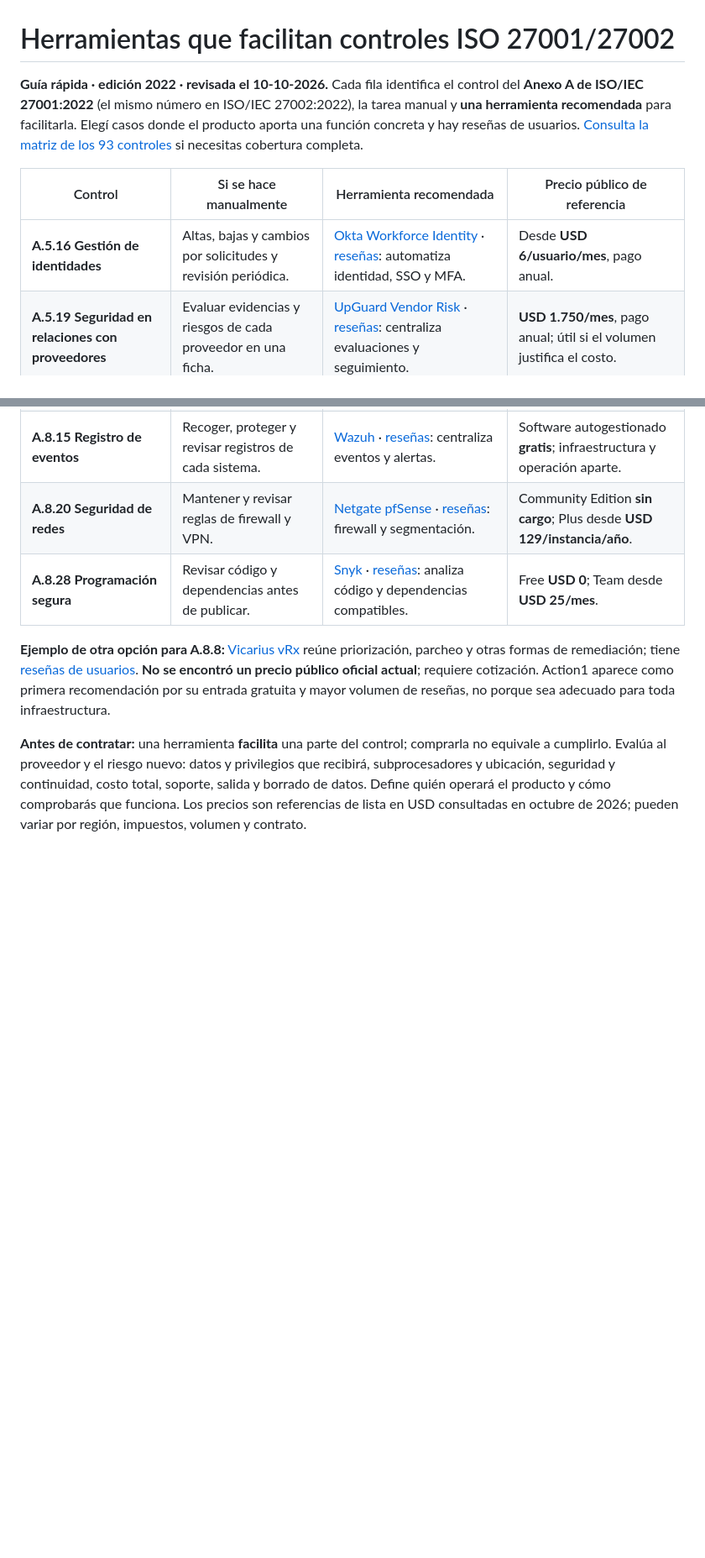
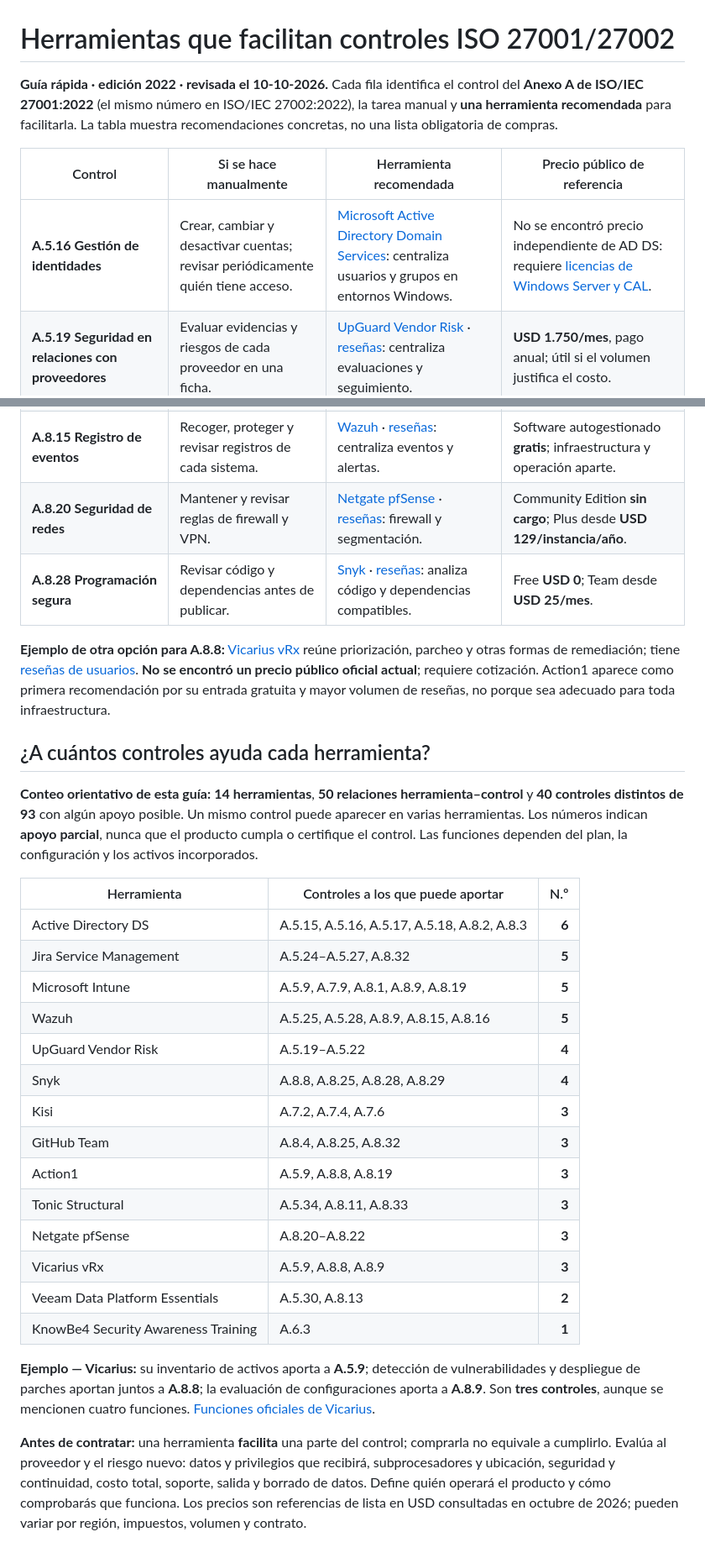
Before and after one commit to kur0s4k1/GRC, a Markdown page: marcos/iso-27001/herramientas-vs-manual-iso-27002.md, 2 parts joined by grey strips. Shown at 84% size. Rendered like a GitHub page; blank space fills up the shorter version.

```diff
--- a/marcos/iso-27001/herramientas-vs-manual-iso-27002.md
+++ b/marcos/iso-27001/herramientas-vs-manual-iso-27002.md
@@ -1,10 +1,10 @@
 # Herramientas que facilitan controles ISO 27001/27002
 
-**Guía rápida · edición 2022 · revisada el 10-10-2026.** Cada fila identifica el control del **Anexo A de ISO/IEC 27001:2022** (el mismo número en ISO/IEC 27002:2022), la tarea manual y **una herramienta recomendada** para facilitarla. Elegí casos donde el producto aporta una función concreta y hay reseñas de usuarios. [Consulta la matriz de los 93 controles](anexo-93-controles-herramientas.md) si necesitas cobertura completa.
+**Guía rápida · edición 2022 · revisada el 10-10-2026.** Cada fila identifica el control del **Anexo A de ISO/IEC 27001:2022** (el mismo número en ISO/IEC 27002:2022), la tarea manual y **una herramienta recomendada** para facilitarla. La tabla muestra recomendaciones concretas, no una lista obligatoria de compras.
 
 | Control | Si se hace manualmente | Herramienta recomendada | Precio público de referencia |
 |---|---|---|---|
-| **A.5.16 Gestión de identidades** | Altas, bajas y cambios por solicitudes y revisión periódica. | [Okta Workforce Identity](https://www.okta.com/pricing/) · [reseñas](https://www.g2.com/products/okta/reviews): automatiza identidad, SSO y MFA. | Desde **USD 6/usuario/mes**, pago anual. |
+| **A.5.16 Gestión de identidades** | Crear, cambiar y desactivar cuentas; revisar periódicamente quién tiene acceso. | [Microsoft Active Directory Domain Services](https://learn.microsoft.com/en-us/windows-server/identity/ad-ds/active-directory-domain-services): centraliza usuarios y grupos en entornos Windows. | No se encontró precio independiente de AD DS: requiere [licencias de Windows Server y CAL](https://www.microsoft.com/en-us/licensing/product-licensing/windows-server). |
 | **A.5.19 Seguridad en relaciones con proveedores** | Evaluar evidencias y riesgos de cada proveedor en una ficha. | [UpGuard Vendor Risk](https://www.upguard.com/pricing/vendor-risk) · [reseñas](https://www.g2.com/products/upguard-vendor-risk/reviews): centraliza evaluaciones y seguimiento. | **USD 1.750/mes**, pago anual; útil si el volumen justifica el costo. |
 | **A.5.24 Preparación para gestionar incidentes** | Mantener plan, contactos, responsables y bitácora de ejercicios. | [Jira Service Management](https://www.atlassian.com/collections/service/pricing?bundle=jira-service-management) · [reseñas](https://www.g2.com/products/jira-service-management/reviews): coordina tickets y aprobaciones. | Standard: **USD 20/agente/mes**. |
 | **A.6.3 Concienciación, educación y formación** | Impartir sesiones y registrar asistencia y aprendizaje. | [KnowBe4 Security Awareness Training](https://www.knowbe4.com/products/security-awareness-training/pricing) · [reseñas](https://www.g2.com/products/knowbe4-security-awareness-training/reviews): campañas y seguimiento. | Desde **USD 2,40/persona/mes** para 25–50 puestos y contrato de 3 años. |
@@ -20,4 +20,27 @@
 
 **Ejemplo de otra opción para A.8.8:** [Vicarius vRx](https://www.vicarius.io/features/patch-management) reúne priorización, parcheo y otras formas de remediación; tiene [reseñas de usuarios](https://www.g2.com/products/vrx-by-vicarius/reviews). **No se encontró un precio público oficial actual**; requiere cotización. Action1 aparece como primera recomendación por su entrada gratuita y mayor volumen de reseñas, no porque sea adecuado para toda infraestructura.
 
+## ¿A cuántos controles ayuda cada herramienta?
+
+**Conteo orientativo de esta guía:** **14 herramientas**, **50 relaciones herramienta–control** y **40 controles distintos de 93** con algún apoyo posible. Un mismo control puede aparecer en varias herramientas. Los números indican **apoyo parcial**, nunca que el producto cumpla o certifique el control. Las funciones dependen del plan, la configuración y los activos incorporados.
+
+| Herramienta | Controles a los que puede aportar | N.º |
+|---|---|---:|
+| Active Directory DS | A.5.15, A.5.16, A.5.17, A.5.18, A.8.2, A.8.3 | **6** |
+| Jira Service Management | A.5.24–A.5.27, A.8.32 | **5** |
+| Microsoft Intune | A.5.9, A.7.9, A.8.1, A.8.9, A.8.19 | **5** |
+| Wazuh | A.5.25, A.5.28, A.8.9, A.8.15, A.8.16 | **5** |
+| UpGuard Vendor Risk | A.5.19–A.5.22 | **4** |
+| Snyk | A.8.8, A.8.25, A.8.28, A.8.29 | **4** |
+| Kisi | A.7.2, A.7.4, A.7.6 | **3** |
+| GitHub Team | A.8.4, A.8.25, A.8.32 | **3** |
+| Action1 | A.5.9, A.8.8, A.8.19 | **3** |
+| Tonic Structural | A.5.34, A.8.11, A.8.33 | **3** |
+| Netgate pfSense | A.8.20–A.8.22 | **3** |
+| Vicarius vRx | A.5.9, A.8.8, A.8.9 | **3** |
+| Veeam Data Platform Essentials | A.5.30, A.8.13 | **2** |
+| KnowBe4 Security Awareness Training | A.6.3 | **1** |
+
+**Ejemplo — Vicarius:** su inventario de activos aporta a **A.5.9**; detección de vulnerabilidades y despliegue de parches aportan juntos a **A.8.8**; la evaluación de configuraciones aporta a **A.8.9**. Son **tres controles**, aunque se mencionen cuatro funciones. [Funciones oficiales de Vicarius](https://www.vicarius.io/features/vulnerability-management).
+
 **Antes de contratar:** una herramienta **facilita** una parte del control; comprarla no equivale a cumplirlo. Evalúa al proveedor y el riesgo nuevo: datos y privilegios que recibirá, subprocesadores y ubicación, seguridad y continuidad, costo total, soporte, salida y borrado de datos. Define quién operará el producto y cómo comprobarás que funciona. Los precios son referencias de lista en USD consultadas en octubre de 2026; pueden variar por región, impuestos, volumen y contrato.
```
Also changed, not shown: marcos/iso-27001/README.md (+1 -1 lines), marcos/iso-27001/anexo-93-controles-herramientas.md (deleted, +0 -158 lines).
